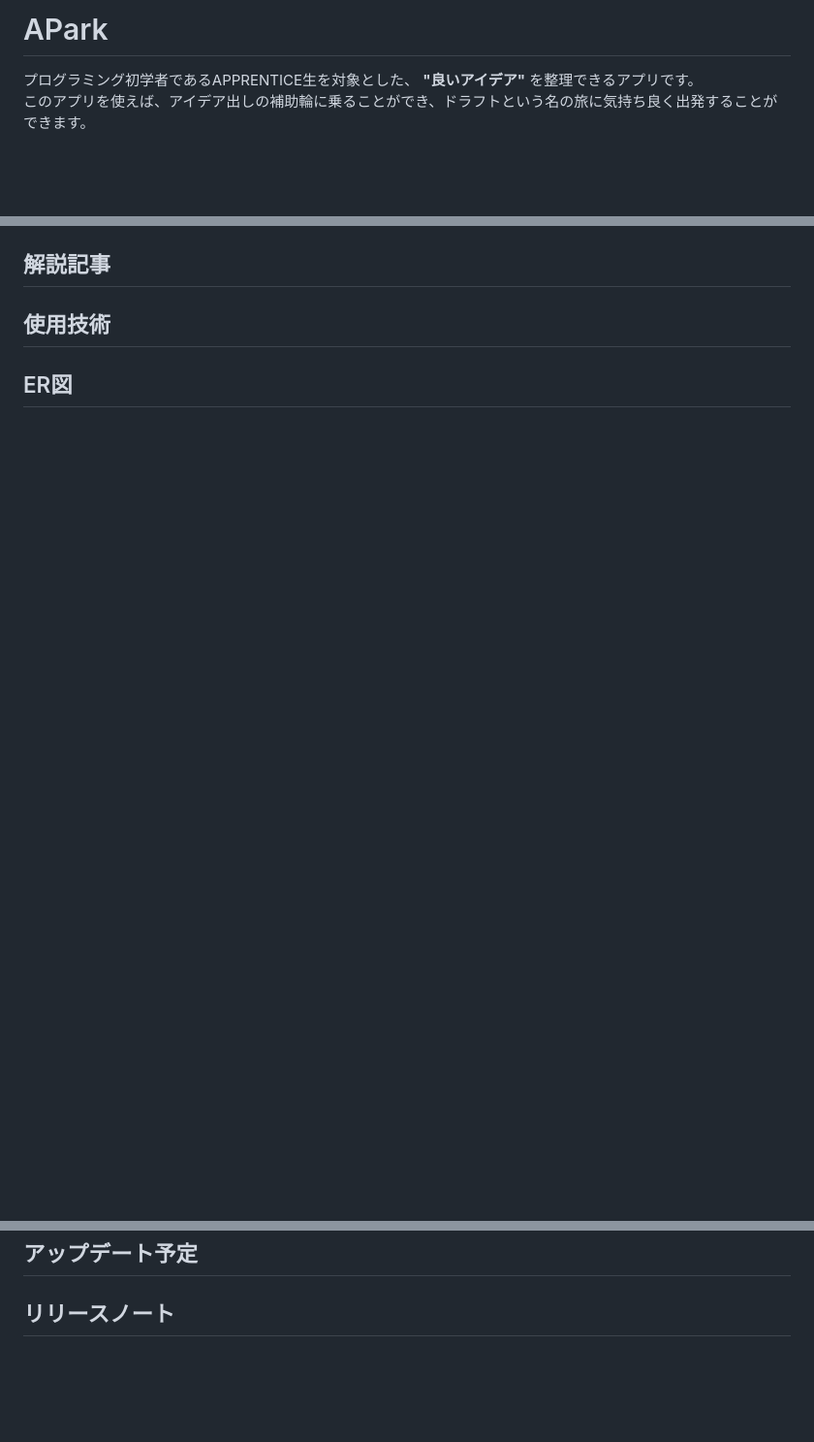
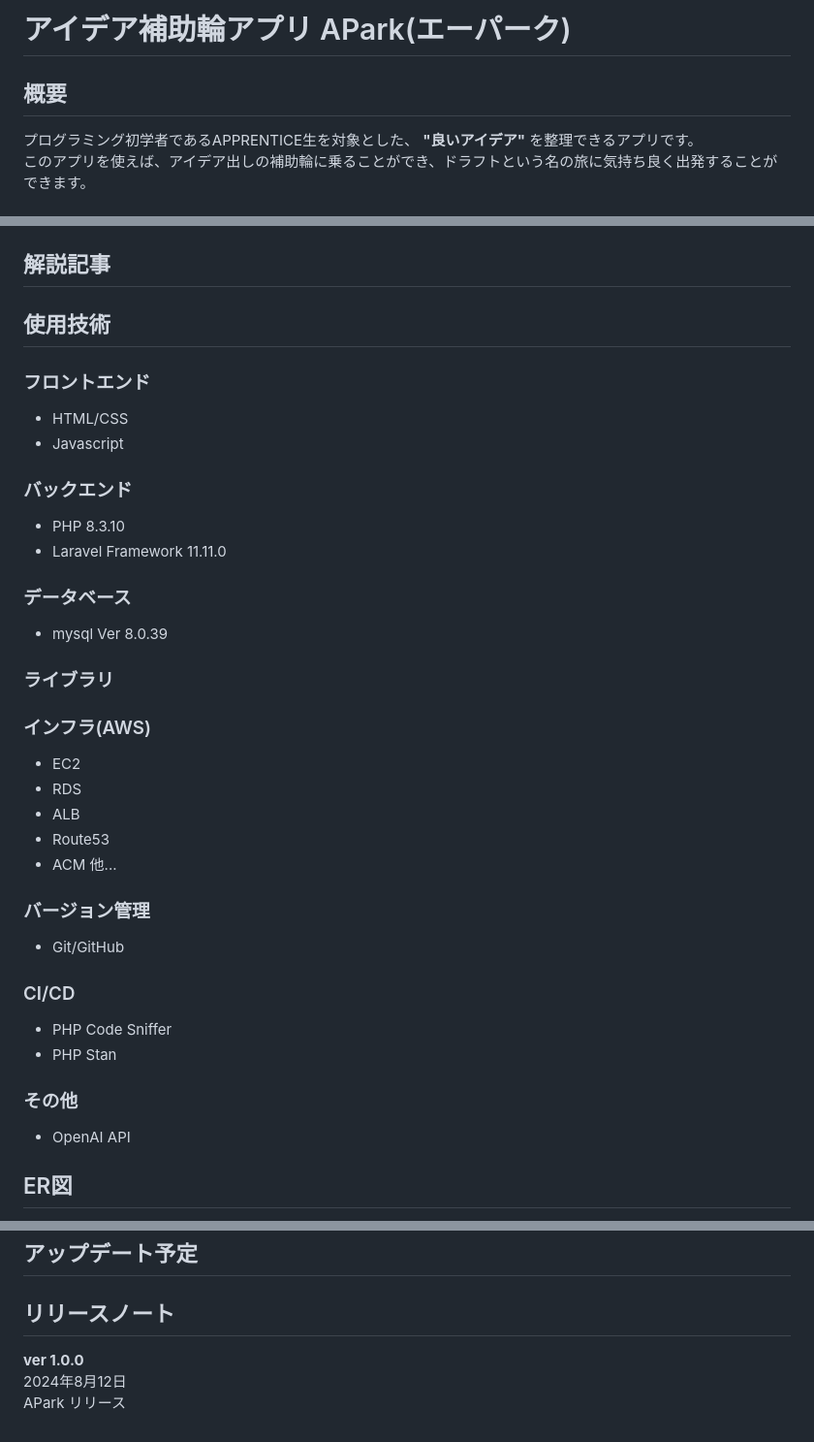
Before and after one commit to rereika/APark, a Markdown page: README.md, 3 parts joined by grey strips. Shown: that part at 97% size. GitHub-like rendering; blank space fills up the shorter version.

Commit message:
design: READMEの編集

```diff
--- a/README.md
+++ b/README.md
@@ -1,4 +1,6 @@
-# APark
+# アイデア補助輪アプリ APark(エーパーク)
+
+## 概要
 プログラミング初学者であるAPPRENTICE生を対象とした、 **"良いアイデア"** を整理できるアプリです。<br>
 このアプリを使えば、アイデア出しの補助輪に乗ることができ、ドラフトという名の旅に気持ち良く出発することができます。
 
@@ -13,3 +19,28 @@
 ## 解説記事
+
+
 ## 使用技術
+### フロントエンド
+* HTML/CSS
+* Javascript
+### バックエンド
+* PHP 8.3.10
+* Laravel Framework 11.11.0
+### データベース
+* mysql  Ver 8.0.39
+### ライブラリ
+### インフラ(AWS)
+* EC2
+* RDS
+* ALB
+* Route53
+* ACM 他...
+### バージョン管理
+* Git/GitHub
+### CI/CD
+* PHP Code Sniffer
+* PHP Stan
+### その他
+* OpenAI API
+
 ## ER図
@@ -17,3 +52,5 @@
 ## 機能一覧
 ## アップデート予定
 ## リリースノート
+**ver 1.0.0**<br>
+2024年8月12日<br>APark リリース
```
Also changed, not shown: other parts of README.md (+9 -1 lines), documents/DESIGN.md (+7 -3 lines), documents/image/Infrastructure2024.09.23.png (added), documents/image/Mockup2024.09.23.png (added).
